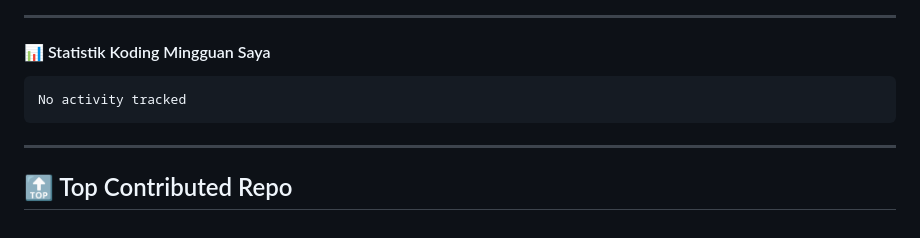
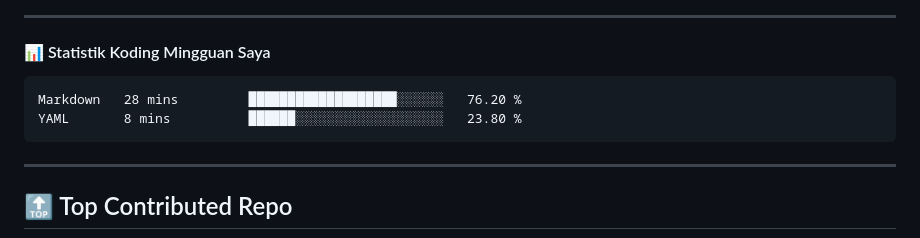
Before and after one commit to ramadhafidz/ramadhafidz, a Markdown page: README.md, the part around the change. GitHub-like rendering.

Commit message:
Updated waka-readme graph with new metrics

````diff
--- a/README.md
+++ b/README.md
@@ -52,7 +52,8 @@
 <!--START_SECTION:waka-->
 
 ```txt
-No activity tracked
+Markdown   28 mins         ███████████████████░░░░░░   76.20 %
+YAML       8 mins          ██████░░░░░░░░░░░░░░░░░░░   23.80 %
 ```
 
 <!--END_SECTION:waka-->
````
